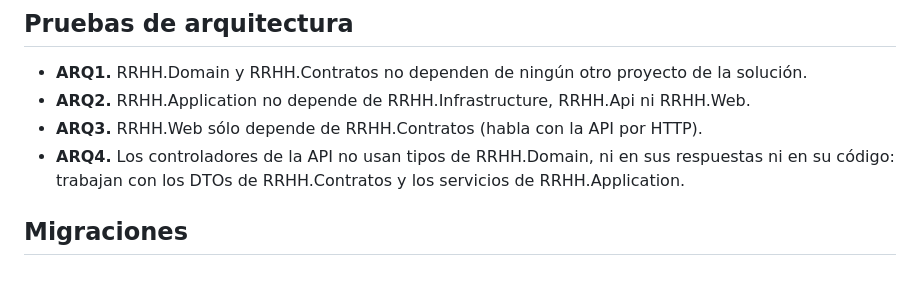
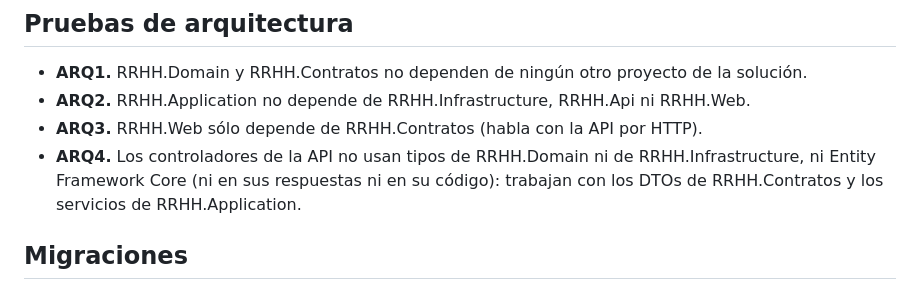
Before and after one commit to Yuhaliran/gestor-rrhh, a Markdown page: docs/PLAN_PRUEBAS.md, the part around the change. Rendered like a GitHub page.

```diff
--- a/docs/PLAN_PRUEBAS.md
+++ b/docs/PLAN_PRUEBAS.md
@@ -78,8 +78,9 @@ U = unitaria · I = integración · A = aceptación (Postman) · E = E2E · R =
 - **ARQ1.** RRHH.Domain y RRHH.Contratos no dependen de ningún otro proyecto de la solución.
 - **ARQ2.** RRHH.Application no depende de RRHH.Infrastructure, RRHH.Api ni RRHH.Web.
 - **ARQ3.** RRHH.Web sólo depende de RRHH.Contratos (habla con la API por HTTP).
-- **ARQ4.** Los controladores de la API no usan tipos de RRHH.Domain, ni en sus respuestas ni
-  en su código: trabajan con los DTOs de RRHH.Contratos y los servicios de RRHH.Application.
+- **ARQ4.** Los controladores de la API no usan tipos de RRHH.Domain ni de RRHH.Infrastructure, ni
+  Entity Framework Core (ni en sus respuestas ni en su código): trabajan con los DTOs de
+  RRHH.Contratos y los servicios de RRHH.Application.
 
 ## Migraciones
 - **MIG1.** `dotnet ef migrations has-pending-model-changes -p src/RRHH.Infrastructure -s src/RRHH.Api`
```
Also changed, not shown: docs/CODIFICACION.md (+2 -1 lines), docs/TAREAS.md (+5 -5 lines).
